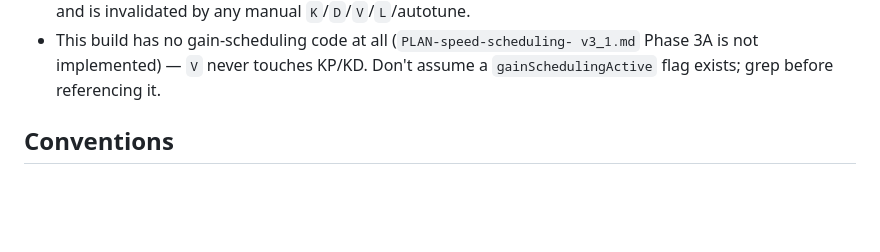
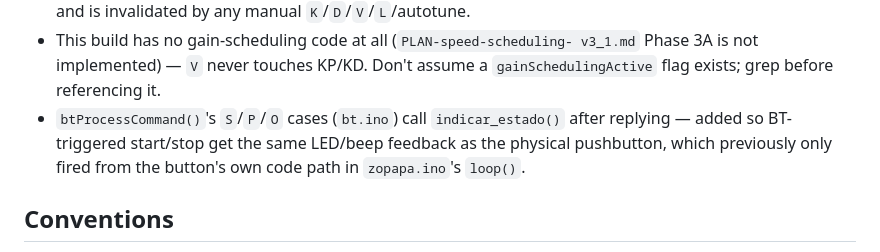
Before and after one commit to KBZoNiX/zopapa, a Markdown page: CLAUDE.md, the part around the change. Drawn GitHub-style; blank space fills up the shorter version.

```diff
--- a/CLAUDE.md
+++ b/CLAUDE.md
@@ -122,6 +122,10 @@ error). Requires the user's account to be in the `dialout` group.
 - This build has no gain-scheduling code at all (`PLAN-speed-scheduling-
   v3_1.md` Phase 3A is not implemented) — `V` never touches KP/KD. Don't
   assume a `gainSchedulingActive` flag exists; grep before referencing it.
+- `btProcessCommand()`'s `S`/`P`/`O` cases (`bt.ino`) call `indicar_estado()`
+  after replying — added so BT-triggered start/stop get the same LED/beep
+  feedback as the physical pushbutton, which previously only fired from the
+  button's own code path in `zopapa.ino`'s `loop()`.
 
 ## Conventions
 - Firmware comments and Serial output strings are in Spanish; keep new
```
Also changed, not shown: app/README.md (+69 -15 lines).
